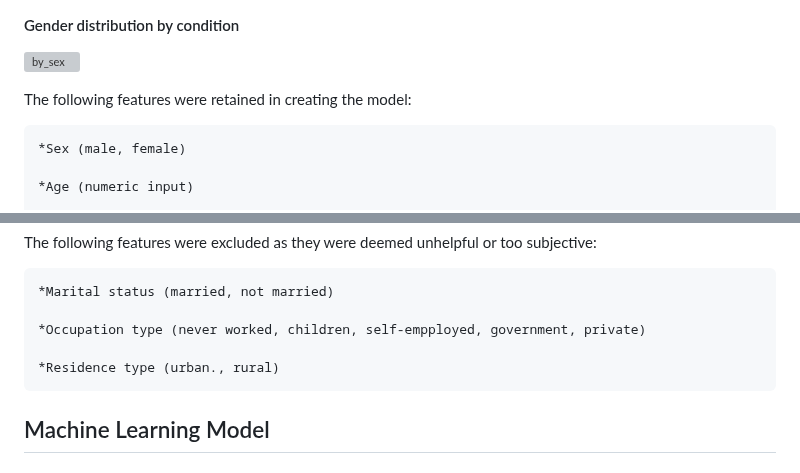
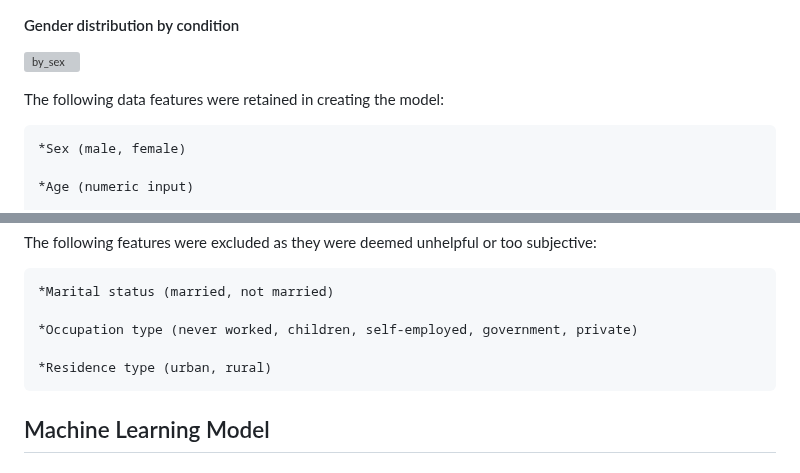
Before and after one commit to anna2023471/stroke_predictor, a Markdown page: README.md, 2 parts joined by grey strips. GitHub-like rendering; grey boxes are pictures that could not be loaded.

```diff
--- a/README.md
+++ b/README.md
@@ -14,7 +14,7 @@ A clean stroke dataset was obtained from Kaggle. The data was balanced across co
 #### Gender distribution by condition
 ![by_sex](https://github.com/anna2023471/stroke_predictor/assets/132623167/054765c9-5d58-4ea3-81d3-4b6763005fce)
 
-The following features were retained in creating the model:
+The following data features were retained in creating the model:
 
     *Sex (male, female)
 
@@ -34,9 +34,9 @@ The following features were excluded as they were deemed unhelpful or too subjec
 
     *Marital status (married, not married)
 
-    *Occupation type (never worked, children, self-empployed, government, private)
+    *Occupation type (never worked, children, self-employed, government, private)
 
-    *Residence type (urban., rural)
+    *Residence type (urban, rural)
 
 ## Machine Learning Model
 
```
